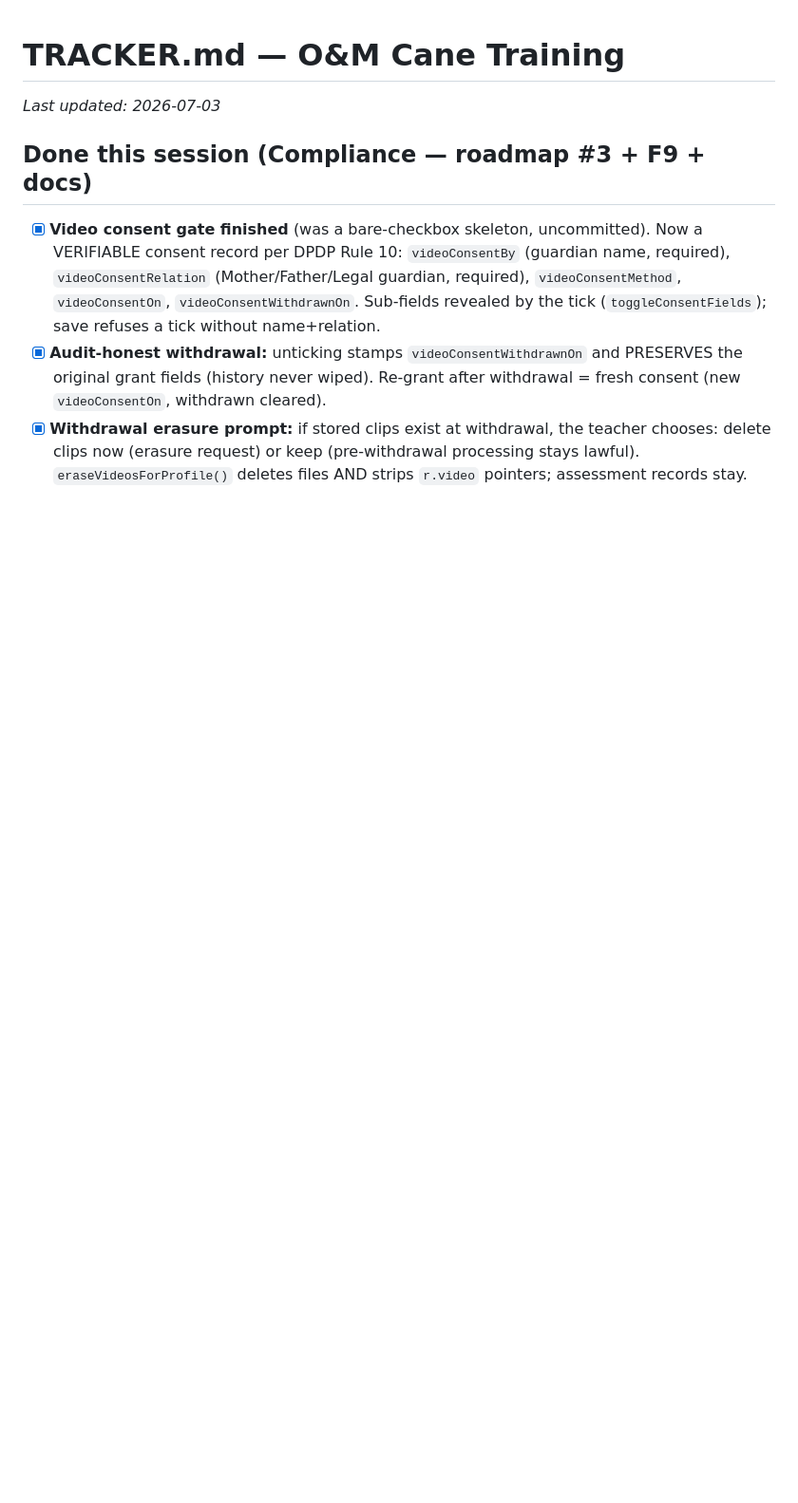
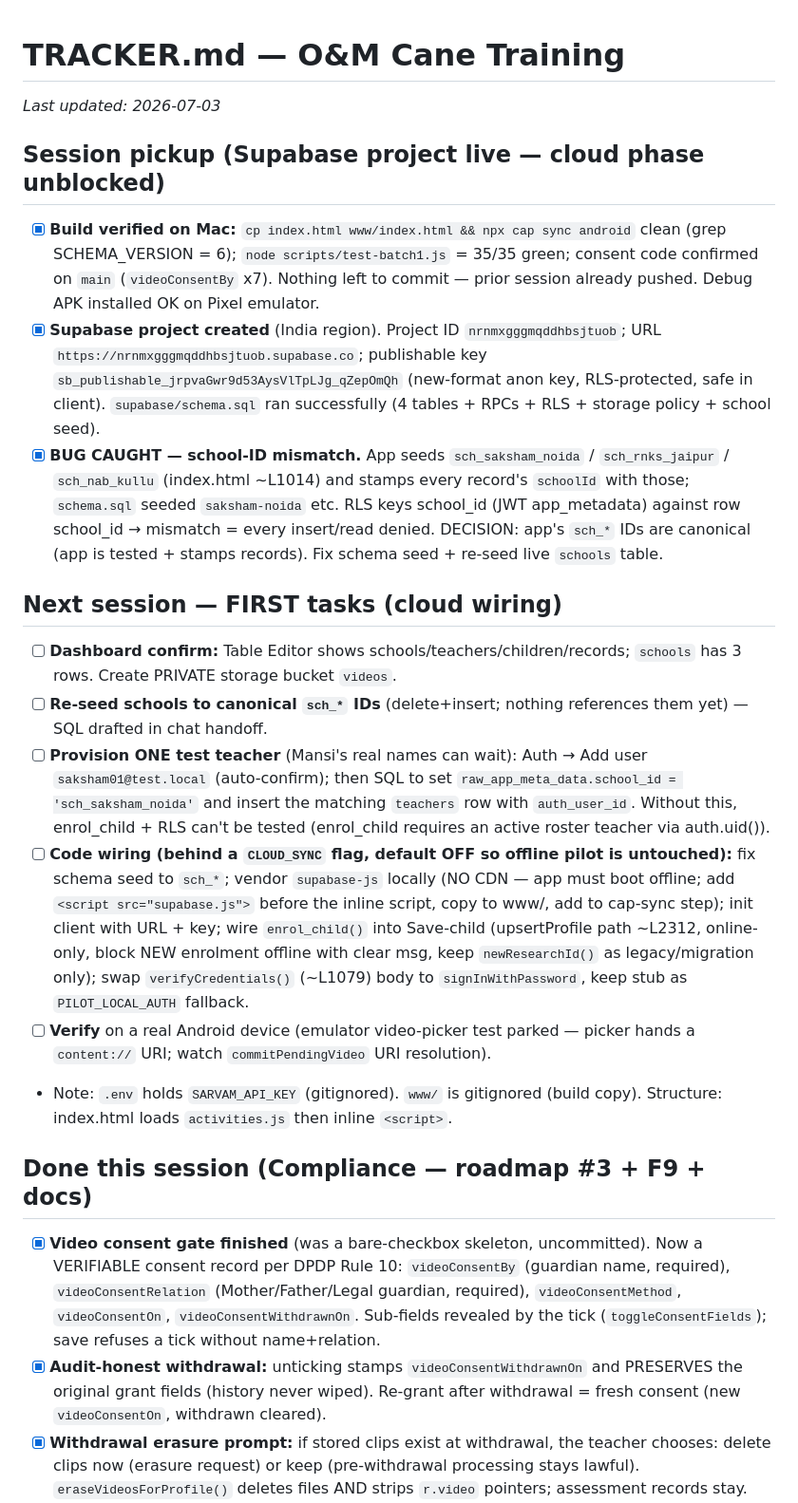
Before and after one commit to Adistor777/om-cane-training, a Markdown page: TRACKER.md, the part around the change. Shown at 95% size. Drawn GitHub-style; blank space fills up the shorter version.

Commit message:
Wrap: MEMORY + TRACKER — Supabase live, cloud wiring queued

```diff
--- a/TRACKER.md
+++ b/TRACKER.md
@@ -1,6 +1,48 @@
 # TRACKER.md — O&M Cane Training
 
 _Last updated: 2026-07-03_
+
+## Session pickup (Supabase project live — cloud phase unblocked)
+- [x] **Build verified on Mac:** `cp index.html www/index.html && npx cap sync
+      android` clean (grep SCHEMA_VERSION = 6); `node scripts/test-batch1.js`
+      = 35/35 green; consent code confirmed on `main` (`videoConsentBy` x7).
+      Nothing left to commit — prior session already pushed. Debug APK installed
+      OK on Pixel emulator.
+- [x] **Supabase project created** (India region). Project ID
+      `nrnmxgggmqddhbsjtuob`; URL `https://nrnmxgggmqddhbsjtuob.supabase.co`;
+      publishable key `sb_publishable_jrpvaGwr9d53AysVlTpLJg_qZepOmQh` (new-format
+      anon key, RLS-protected, safe in client). `supabase/schema.sql` ran
+      successfully (4 tables + RPCs + RLS + storage policy + school seed).
+- [x] **BUG CAUGHT — school-ID mismatch.** App seeds `sch_saksham_noida` /
+      `sch_rnks_jaipur` / `sch_nab_kullu` (index.html ~L1014) and stamps every
+      record's `schoolId` with those; `schema.sql` seeded `saksham-noida` etc.
+      RLS keys school_id (JWT app_metadata) against row school_id → mismatch =
+      every insert/read denied. DECISION: app's `sch_*` IDs are canonical (app is
+      tested + stamps records). Fix schema seed + re-seed live `schools` table.
+
+## Next session — FIRST tasks (cloud wiring)
+- [ ] **Dashboard confirm:** Table Editor shows schools/teachers/children/records;
+      `schools` has 3 rows. Create PRIVATE storage bucket `videos`.
+- [ ] **Re-seed schools to canonical `sch_*` IDs** (delete+insert; nothing
+      references them yet) — SQL drafted in chat handoff.
+- [ ] **Provision ONE test teacher** (Mansi's real names can wait): Auth → Add
+      user `saksham01@test.local` (auto-confirm); then SQL to set
+      `raw_app_meta_data.school_id = 'sch_saksham_noida'` and insert the matching
+      `teachers` row with `auth_user_id`. Without this, enrol_child + RLS can't be
+      tested (enrol_child requires an active roster teacher via auth.uid()).
+- [ ] **Code wiring (behind a `CLOUD_SYNC` flag, default OFF so offline pilot is
+      untouched):** fix schema seed to `sch_*`; vendor `supabase-js` locally
+      (NO CDN — app must boot offline; add `<script src="supabase.js">` before the
+      inline script, copy to www/, add to cap-sync step); init client with URL +
+      key; wire `enrol_child()` into Save-child (upsertProfile path ~L2312,
+      online-only, block NEW enrolment offline with clear msg, keep
+      `newResearchId()` as legacy/migration only); swap `verifyCredentials()`
+      (~L1079) body to `signInWithPassword`, keep stub as `PILOT_LOCAL_AUTH`
+      fallback.
+- [ ] **Verify** on a real Android device (emulator video-picker test parked —
+      picker hands a `content://` URI; watch `commitPendingVideo` URI resolution).
+- Note: `.env` holds `SARVAM_API_KEY` (gitignored). `www/` is gitignored (build
+  copy). Structure: index.html loads `activities.js` then inline `<script>`.
 
 ## Done this session (Compliance — roadmap #3 + F9 + docs)
 - [x] **Video consent gate finished** (was a bare-checkbox skeleton, uncommitted).
```
Also changed, not shown: MEMORY.md (+35 -1 lines).
